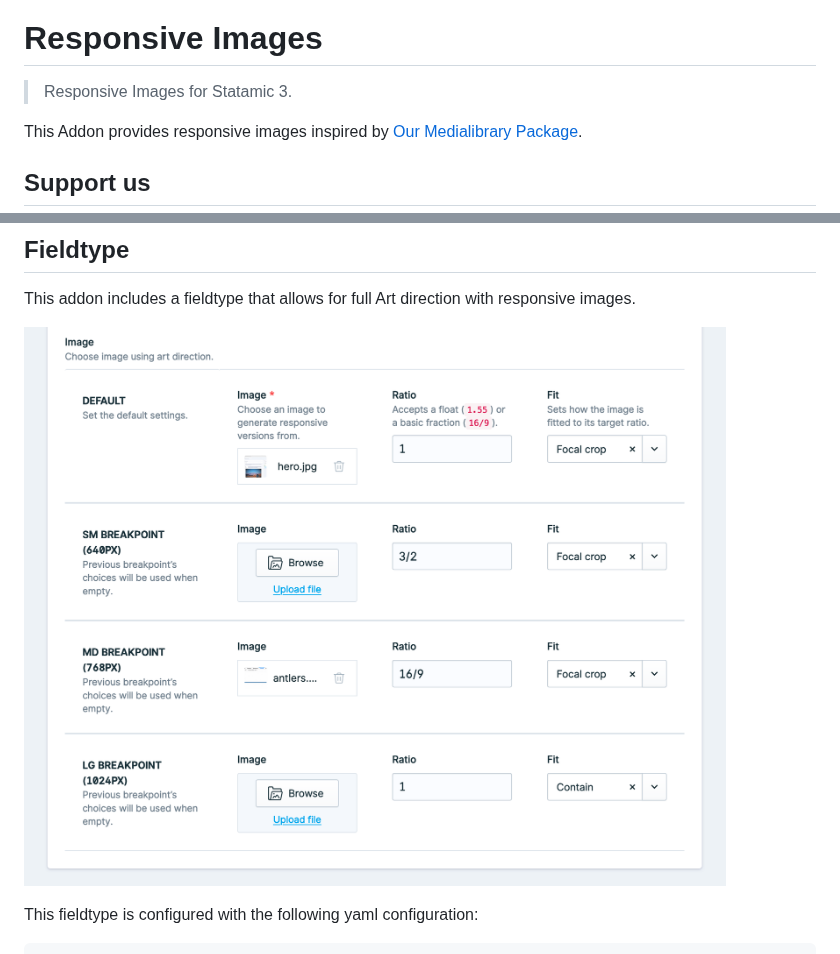
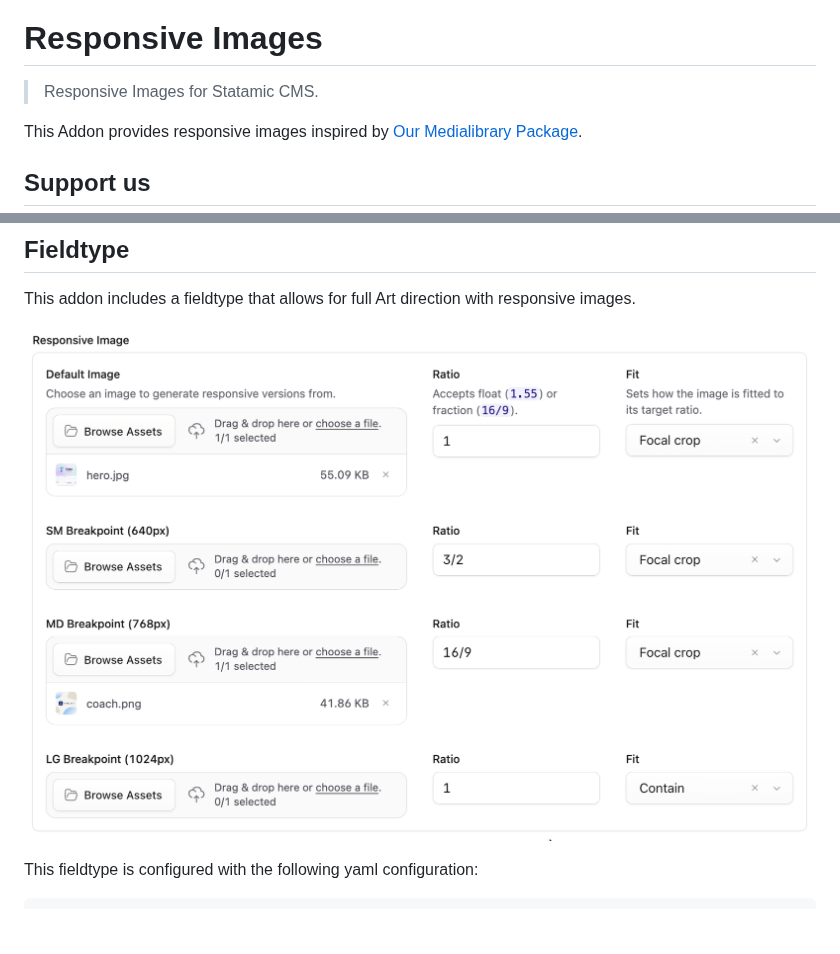
Before and after one commit to spatie/statamic-responsive-images, a Markdown page: README.md, 2 parts joined by grey strips. Rendered like a GitHub page; pictures changed too: docs/fieldtype.png; blank space fills up the shorter version.

```diff
--- a/README.md
+++ b/README.md
@@ -4,7 +4,7 @@
 
 # Responsive Images
 
-> Responsive Images for Statamic 3.
+> Responsive Images for Statamic CMS.
 
 <!-- /statamic:hide -->
 
```
